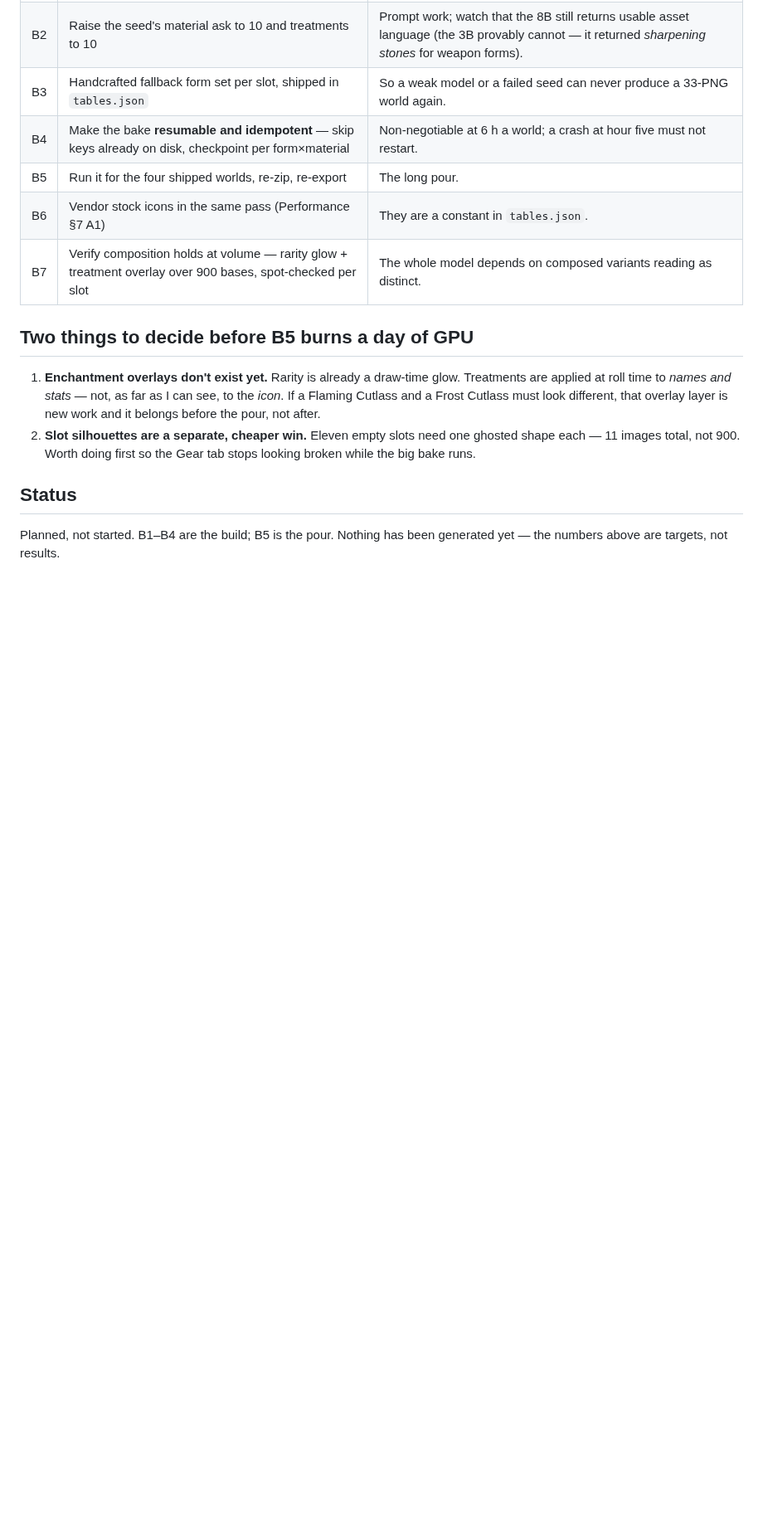
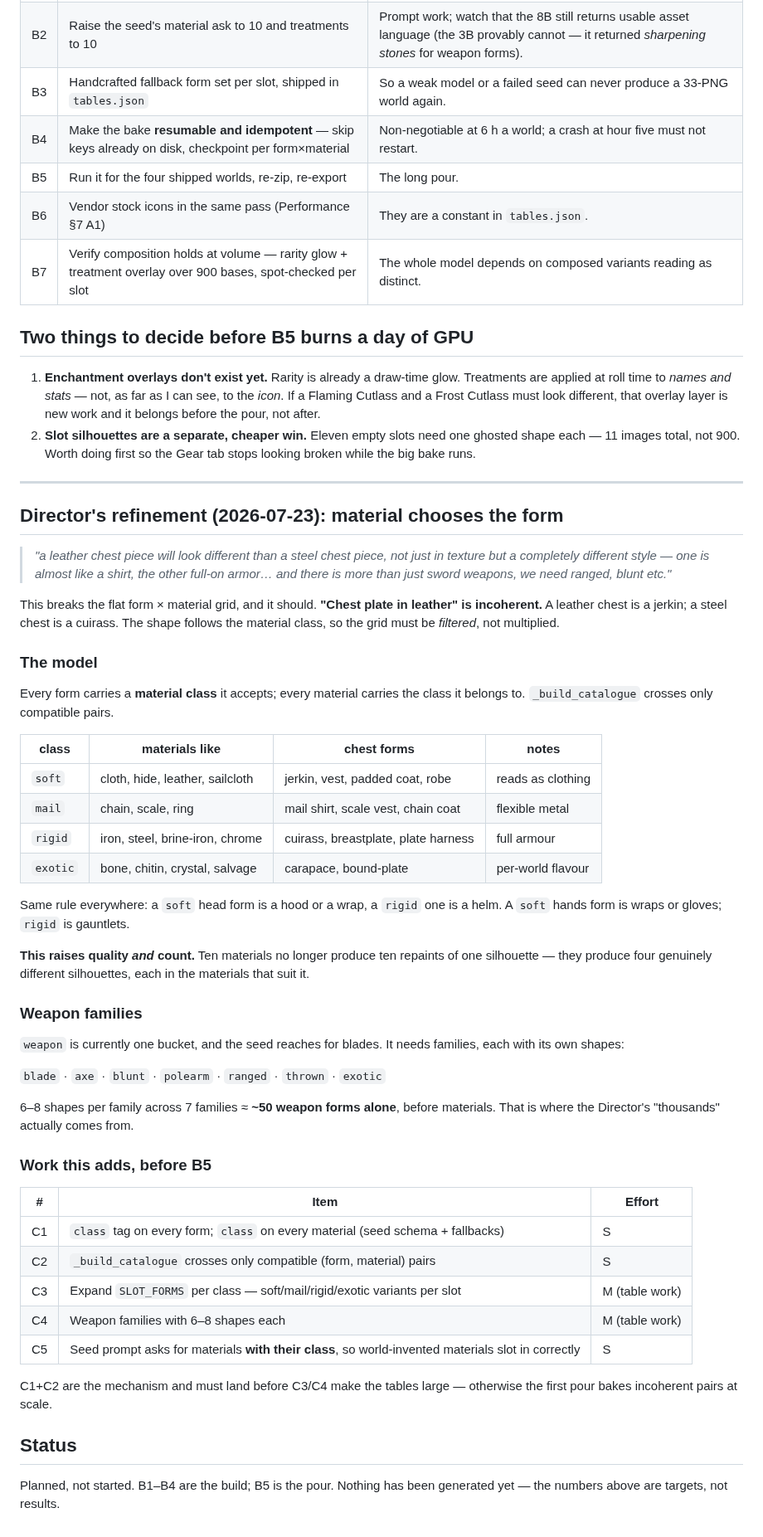
Before and after one commit to nc262/mythforge, a Markdown page: godot/docs/AssetBake.md, the part around the change. Shown at 83% size. GitHub-like rendering; blank space fills up the shorter version.

Commit message:
docs: material chooses the form — the grid must be filtered, not multiplied
Director: a leather chest and a steel chest aren't the same silhouette in two
textures, they're a jerkin and a cuirass. So form x material is not orthogonal —
"chest plate in leather" is incoherent, and pairs need a compatibility rule.

Model recorded: every form declares a material class it accepts (soft / mail /
rigid / exotic), every material declares its class, and _build_catalogue crosses
only compatible pairs. Ten materials then produce four genuinely different
silhouettes each in the materials that suit them, rather than ten repaints of
one shape — better art AND more of it.

Also records that `weapon` is one bucket today and the seed reaches for blades.
Needs families: blade, axe, blunt, polearm, ranged, thrown, exotic — ~50 weapon
forms before materials, which is where the "thousands" actually comes from.

C1+C2 (the class tag and the compatibility filter) must land BEFORE C3/C4 grow
the tables, or the first pour bakes incoherent pairs at scale.

Co-Authored-By: Claude Opus 4.8 <noreply@anthropic.com>

```diff
--- a/godot/docs/AssetBake.md
+++ b/godot/docs/AssetBake.md
@@ -89,6 +89,62 @@ art competing with their narrator.
    ghosted shape each — 11 images total, not 900. Worth doing first so the Gear
    tab stops looking broken while the big bake runs.
 
+---
+
+## Director's refinement (2026-07-23): material chooses the form
+
+> *"a leather chest piece will look different than a steel chest piece, not just
+> in texture but a completely different style — one is almost like a shirt, the
+> other full-on armor… and there is more than just sword weapons, we need ranged,
+> blunt etc."*
+
+This breaks the flat form × material grid, and it should. **"Chest plate in
+leather" is incoherent.** A leather chest is a jerkin; a steel chest is a
+cuirass. The shape follows the material class, so the grid must be *filtered*,
+not multiplied.
+
+### The model
+
+Every form carries a **material class** it accepts; every material carries the
+class it belongs to. `_build_catalogue` crosses only compatible pairs.
+
+| class | materials like | chest forms | notes |
+|-------|----------------|-------------|-------|
+| `soft` | cloth, hide, leather, sailcloth | jerkin, vest, padded coat, robe | reads as clothing |
+| `mail` | chain, scale, ring | mail shirt, scale vest, chain coat | flexible metal |
+| `rigid` | iron, steel, brine-iron, chrome | cuirass, breastplate, plate harness | full armour |
+| `exotic` | bone, chitin, crystal, salvage | carapace, bound-plate | per-world flavour |
+
+Same rule everywhere: a `soft` head form is a hood or a wrap, a `rigid` one is a
+helm. A `soft` hands form is wraps or gloves; `rigid` is gauntlets.
+
+**This raises quality *and* count.** Ten materials no longer produce ten
+repaints of one silhouette — they produce four genuinely different silhouettes,
+each in the materials that suit it.
+
+### Weapon families
+
+`weapon` is currently one bucket, and the seed reaches for blades. It needs
+families, each with its own shapes:
+
+`blade` · `axe` · `blunt` · `polearm` · `ranged` · `thrown` · `exotic`
+
+6–8 shapes per family across 7 families ≈ **~50 weapon forms alone**, before
+materials. That is where the Director's "thousands" actually comes from.
+
+### Work this adds, before B5
+
+| # | Item | Effort |
+|---|------|--------|
+| C1 | `class` tag on every form; `class` on every material (seed schema + fallbacks) | S |
+| C2 | `_build_catalogue` crosses only compatible (form, material) pairs | S |
+| C3 | Expand `SLOT_FORMS` per class — soft/mail/rigid/exotic variants per slot | M (table work) |
+| C4 | Weapon families with 6–8 shapes each | M (table work) |
+| C5 | Seed prompt asks for materials **with their class**, so world-invented materials slot in correctly | S |
+
+C1+C2 are the mechanism and must land before C3/C4 make the tables large —
+otherwise the first pour bakes incoherent pairs at scale.
+
 ## Status
 
 Planned, not started. B1–B4 are the build; B5 is the pour. Nothing has been
```
